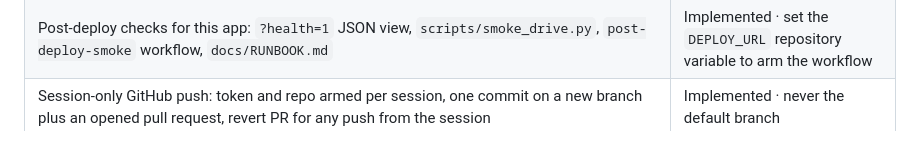
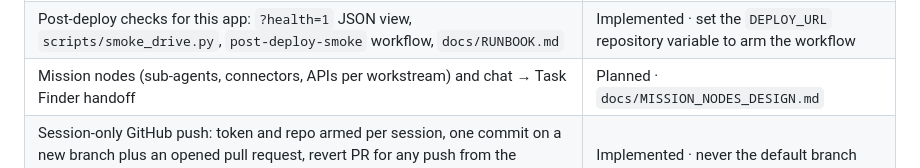
Before and after one commit to colegleason1-jpg/Chat-Johnson, a Markdown page: README.md, the part around the change. GitHub-like rendering; blank space fills up the shorter version.

```diff
--- a/README.md
+++ b/README.md
@@ -84,6 +84,7 @@ menu with Rename, context load, and Migrate now); keys are never touched by any
 | Repository Work hub connector: fetch a GitHub repository through the API (public, or private with the armed token) into a temporary sandbox, run the pipeline, download the patch, push the change as a branch plus pull request; four tabs (Work, Deploy Kit, GitHub, Directions) | Implemented · tests of the fetched repository run only when ticked |
 | Deploy Kit (Repository Work): CI/CD workflow, Dockerfile, Helm chart, Terraform skeleton, serverless template, observability, rollback script, runbook; offline validation; zip download; lock as artifacts | Implemented · generation only, nothing is pushed or applied |
 | Post-deploy checks for this app: `?health=1` JSON view, `scripts/smoke_drive.py`, `post-deploy-smoke` workflow, `docs/RUNBOOK.md` | Implemented · set the `DEPLOY_URL` repository variable to arm the workflow |
+| Mission nodes (sub-agents, connectors, APIs per workstream) and chat → Task Finder handoff | Planned · `docs/MISSION_NODES_DESIGN.md` |
 | Session-only GitHub push: token and repo armed per session, one commit on a new branch plus an opened pull request, revert PR for any push from the session | Implemented · never the default branch |
 | App observability: every send persisted to `route_log`, Ops view (sends, share, p50/p95, truncations) and CSV export under the routing expander | Implemented |
 
```
Also changed, not shown: docs/DEPLOY_AUTOMATION_PLAN.md (+2 -0 lines), docs/MISSION_NODES_DESIGN.md (added, +85 -0 lines).
